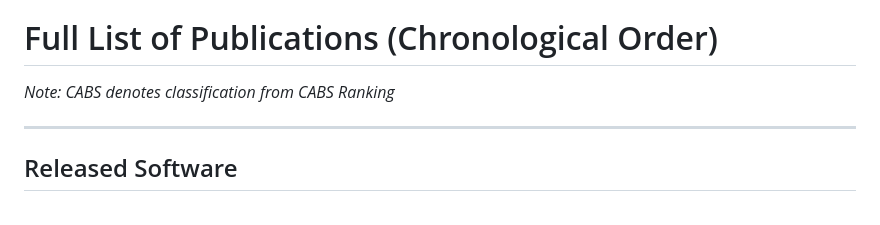
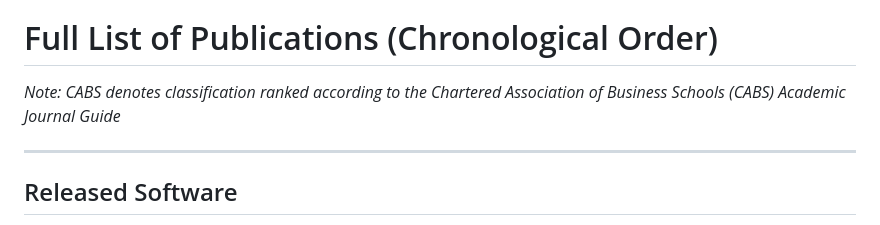
Before and after one commit to nkorf/nkorf, a Markdown page: publications.md, the part around the change. GitHub-like rendering.

```diff
--- a/publications.md
+++ b/publications.md
@@ -2,7 +2,7 @@
 
 # Full List of Publications (Chronological Order)
 
-_Note: CABS denotes classification from CABS Ranking_
+_Note: CABS denotes classification ranked according to the Chartered Association of Business Schools (CABS) Academic Journal Guide_
 
 ---
 
```
